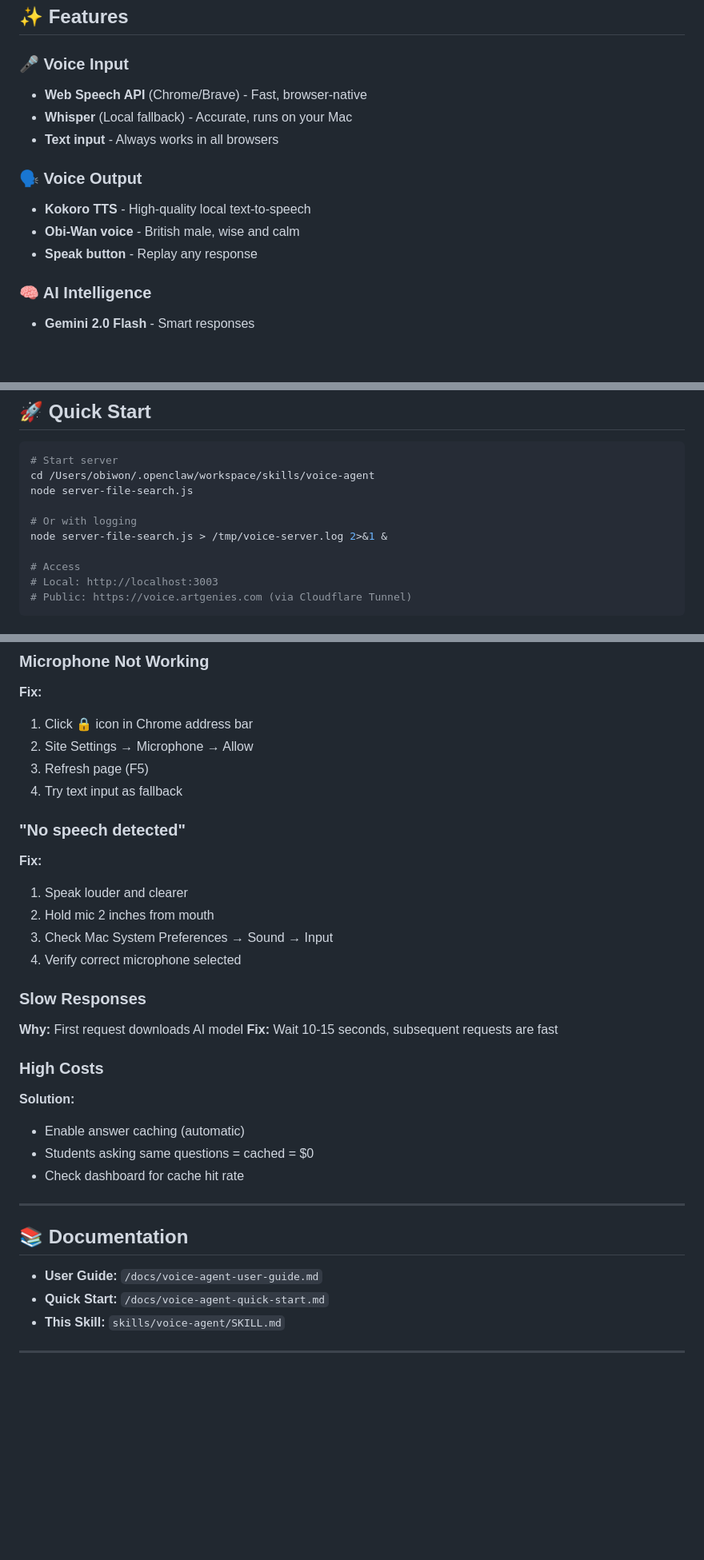
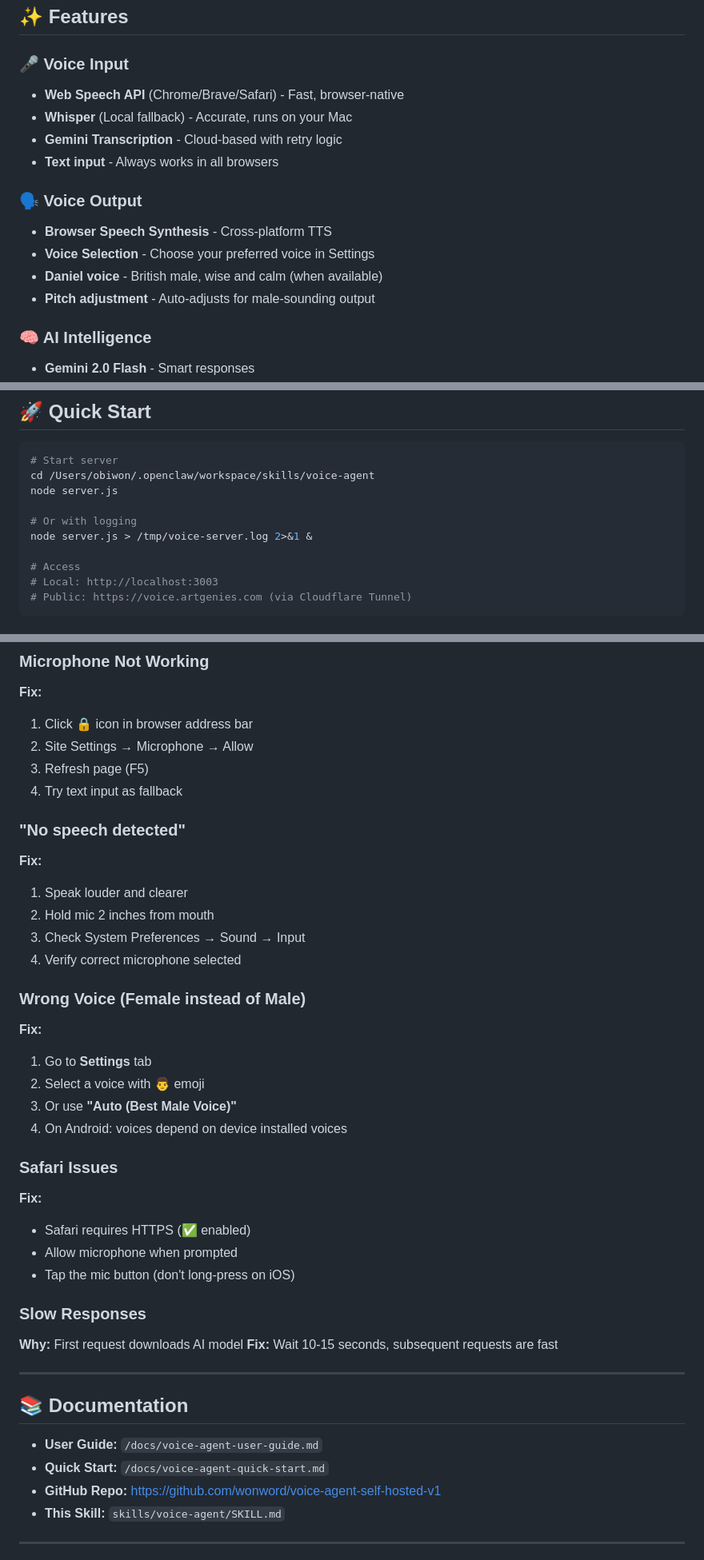
Before and after one commit to Wonword/voice-agent-self-hosted-v1, a Markdown page: SKILL.md, 3 parts joined by grey strips. Shown at 80% size. Drawn GitHub-style; blank space fills up the shorter version.

````diff
--- a/SKILL.md
+++ b/SKILL.md
@@ -36,14 +36,16 @@ A complete voice-enabled AI tutoring system for ESMOD Creative Tech course.
 ## ✨ Features
 
 ### 🎤 Voice Input
-- **Web Speech API** (Chrome/Brave) - Fast, browser-native
+- **Web Speech API** (Chrome/Brave/Safari) - Fast, browser-native
 - **Whisper** (Local fallback) - Accurate, runs on your Mac
+- **Gemini Transcription** - Cloud-based with retry logic
 - **Text input** - Always works in all browsers
 
 ### 🗣️ Voice Output
-- **Kokoro TTS** - High-quality local text-to-speech
-- **Obi-Wan voice** - British male, wise and calm
-- **Speak button** - Replay any response
+- **Browser Speech Synthesis** - Cross-platform TTS
+- **Voice Selection** - Choose your preferred voice in Settings
+- **Daniel voice** - British male, wise and calm (when available)
+- **Pitch adjustment** - Auto-adjusts for male-sounding output
 
 ### 🧠 AI Intelligence
 - **Gemini 2.0 Flash** - Smart responses
@@ -64,10 +66,10 @@ A complete voice-enabled AI tutoring system for ESMOD Creative Tech course.
 ```bash
 # Start server
 cd /Users/obiwon/.openclaw/workspace/skills/voice-agent
-node server-file-search.js
+node server.js
 
 # Or with logging
-node server-file-search.js > /tmp/voice-server.log 2>&1 &
+node server.js > /tmp/voice-server.log 2>&1 &
 
 # Access
 # Local: http://localhost:3003
@@ -260,7 +269,7 @@ pip install openai-whisper  # For transcription
 
 ### Microphone Not Working
 **Fix:**
-1. Click 🔒 icon in Chrome address bar
+1. Click 🔒 icon in browser address bar
 2. Site Settings → Microphone → Allow
 3. Refresh page (F5)
 4. Try text input as fallback
@@ -269,18 +278,25 @@ pip install openai-whisper  # For transcription
 **Fix:**
 1. Speak louder and clearer
 2. Hold mic 2 inches from mouth
-3. Check Mac System Preferences → Sound → Input
+3. Check System Preferences → Sound → Input
 4. Verify correct microphone selected
+
+### Wrong Voice (Female instead of Male)
+**Fix:**
+1. Go to **Settings** tab
+2. Select a voice with 👨 emoji
+3. Or use **"Auto (Best Male Voice)"**
+4. On Android: voices depend on device installed voices
+
+### Safari Issues
+**Fix:**
+- Safari requires HTTPS (✅ enabled)
+- Allow microphone when prompted
+- Tap the mic button (don't long-press on iOS)
 
 ### Slow Responses
 **Why:** First request downloads AI model
 **Fix:** Wait 10-15 seconds, subsequent requests are fast
-
-### High Costs
-**Solution:**
-- Enable answer caching (automatic)
-- Students asking same questions = cached = $0
-- Check dashboard for cache hit rate
 
 ---
 
@@ -288,6 +304,7 @@ pip install openai-whisper  # For transcription
 
 - **User Guide:** `/docs/voice-agent-user-guide.md`
 - **Quick Start:** `/docs/voice-agent-quick-start.md`
+- **GitHub Repo:** https://github.com/wonword/voice-agent-self-hosted-v1
 - **This Skill:** `skills/voice-agent/SKILL.md`
 
 ---
````
Also changed, not shown: other parts of SKILL.md (+59 -71 lines).
